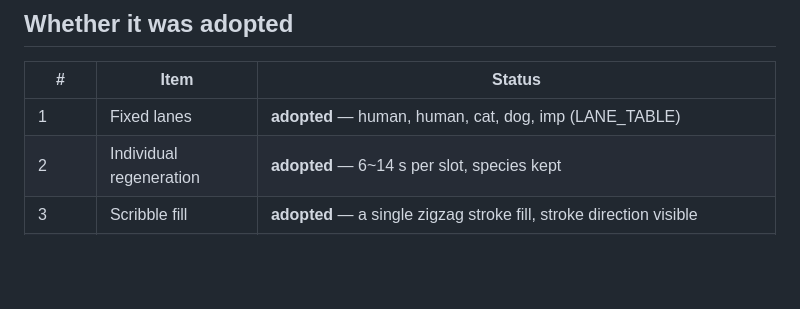
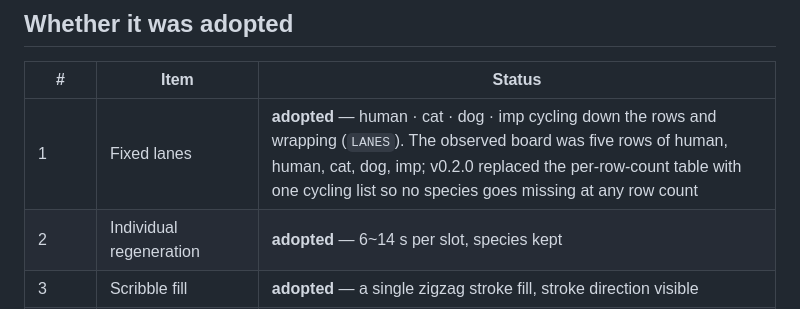
Before and after one commit to tomlim2/goofy-procedural-creatures, a Markdown page: reference/video-notes.md, the part around the change. Rendered like a GitHub page; blank space fills up the shorter version.

Commit message:
docs: the lane row in video-notes describes LANES, not the deleted LANE_TABLE
The "whether it was adopted" table still said the fixed lanes were human, human,
cat, dog, imp via LANE_TABLE. v0.2.0 deleted that symbol along with the
per-row-count table; LANES now cycles human · cat · dog · imp down the rows and
wraps, so the four species come round at even spacing whatever the row count.

The observation itself stands — the reference video really was five rows of
human, human, cat, dog, imp — so that stays in the row as what was observed,
separate from what the code does now.

```diff
--- a/reference/video-notes.md
+++ b/reference/video-notes.md
@@ -126,7 +126,7 @@ Being a drawing-only change, it does not break seeds.
 
 | # | Item | Status |
 | --- | --- | --- |
-| 1 | Fixed lanes | **adopted** — human, human, cat, dog, imp (LANE_TABLE) |
+| 1 | Fixed lanes | **adopted** — human · cat · dog · imp cycling down the rows and wrapping (`LANES`). The observed board was five rows of human, human, cat, dog, imp; v0.2.0 replaced the per-row-count table with one cycling list so no species goes missing at any row count |
 | 2 | Individual regeneration | **adopted** — 6~14 s per slot, species kept |
 | 3 | Scribble fill | **adopted** — a single zigzag stroke fill, stroke direction visible |
 | 4 | Color accents | **adopted** — capped at 3 per board |
```
